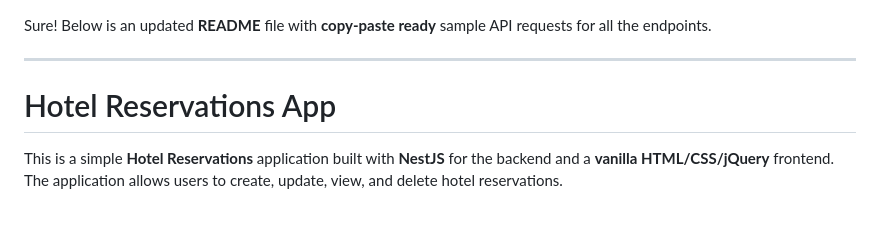
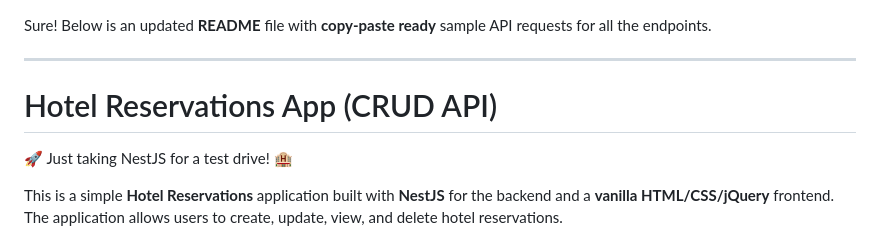
Before and after one commit to kepha-okari/reservations-test, a Markdown page: README.md, the part around the change. Rendered like a GitHub page; blank space fills up the shorter version.

```diff
--- a/README.md
+++ b/README.md
@@ -2,7 +2,9 @@ Sure! Below is an updated **README** file with **copy-paste ready** sample API r
 
 ---
 
-# Hotel Reservations App
+# Hotel Reservations App (CRUD API)
+
+🚀 Just taking NestJS for a test drive! 🏨
 
 This is a simple **Hotel Reservations** application built with **NestJS** for the backend and a **vanilla HTML/CSS/jQuery** frontend. The application allows users to create, update, view, and delete hotel reservations.
 
```
